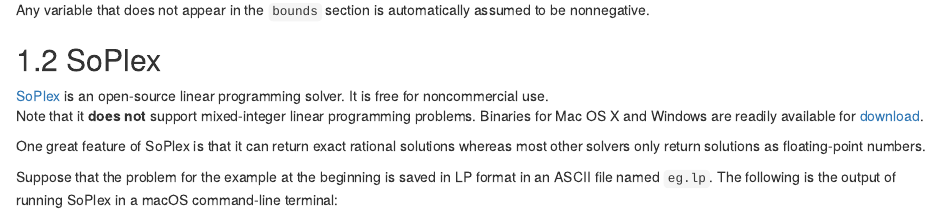
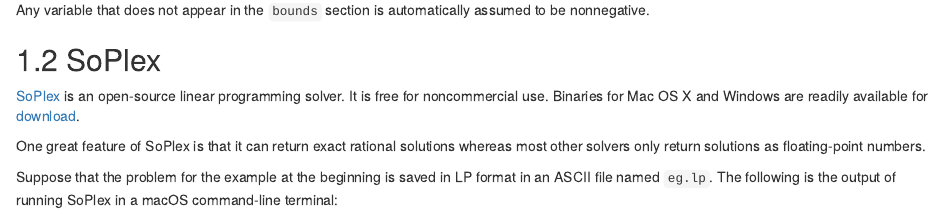
Before and after one commit to open-optimization/lineqlpbook, an R Markdown document (1-soplex.Rmd): the page in a window 1100 px wide, from 630 px down. Rendered offline with R 4.5, knitr and Pandoc, with nearby package versions; drawn as R Markdown's standard HTML page in place of the format the file asks for.

Commit message:
Fixed SoPlex subsection.

```diff
--- a/1-soplex.Rmd
+++ b/1-soplex.Rmd
@@ -45,8 +45,6 @@
 
 [SoPlex](http://soplex.zib.de/) is an open-source
 linear programming solver.  It is free for noncommercial use.
-Note that it <b>does not</b> support mixed-integer linear programming
-problems.
 Binaries for Mac OS X and Windows are readily available for
 [download](http://soplex.zib.de/#download).
 
```
